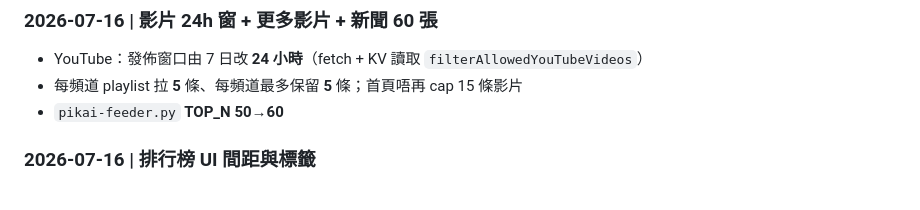
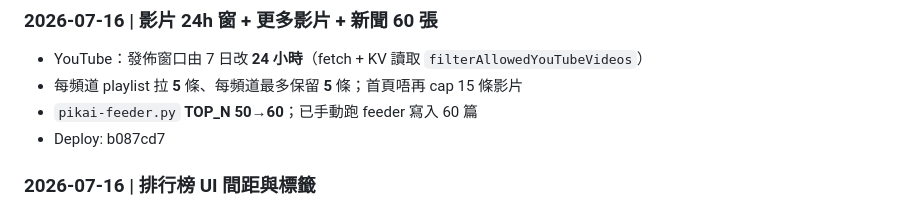
Before and after one commit to ValtaLab/pikai, a Markdown page: PROJECT_LOG.md, the part around the change. GitHub-like rendering.

Commit message:
docs: PROJECT_LOG deploy b087cd7

```diff
--- a/PROJECT_LOG.md
+++ b/PROJECT_LOG.md
@@ -17,7 +17,8 @@ last_update_by: HermesBPi
 ### 2026-07-16 | 影片 24h 窗 + 更多影片 + 新聞 60 張
 - YouTube：發佈窗口由 7 日改 **24 小時**（fetch + KV 讀取 `filterAllowedYouTubeVideos`）
 - 每頻道 playlist 拉 **5** 條、每頻道最多保留 **5** 條；首頁唔再 cap 15 條影片
-- `pikai-feeder.py` **TOP_N 50→60**
+- `pikai-feeder.py` **TOP_N 50→60**；已手動跑 feeder 寫入 60 篇
+- Deploy: b087cd7
 
 ### 2026-07-16 | 排行榜 UI 間距與標籤
 - 今日必讀 tab 下 padding-top 改 0.5rem，排行榜卡片貼近主 tab
```
